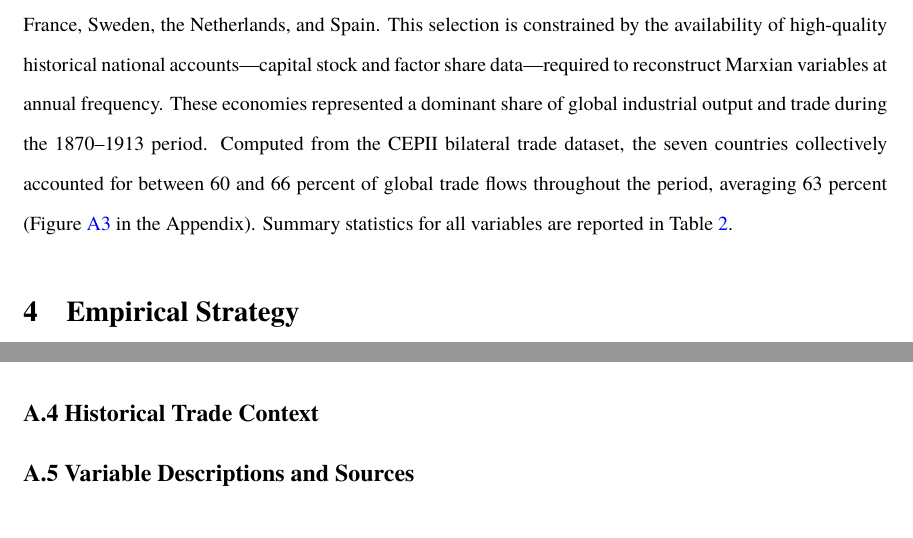
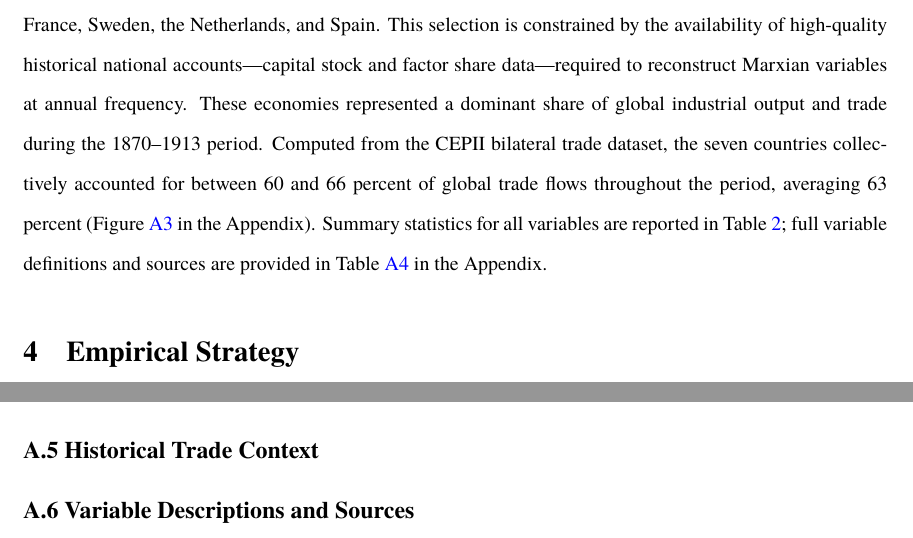
Before and after one commit to kabeerbora/1st_globalization, a LaTeX paper (sample_revised.tex): two parts of pages 14 and 41 of 42 before the commit and two parts of pages 14 and 40 of 43 after it, joined at a grey line, cut so that both start at the same text. Compiled offline with LuaLaTeX; a missing font is replaced by an installed copy or a similar font.

Commit message:
Appendix: add heading for crises table, renumber subsections, cite variables table
Co-Authored-By: Claude Opus 4.6 <noreply@anthropic.com>

```diff
--- a/sample_revised.tex
+++ b/sample_revised.tex
@@ -223,7 +223,7 @@ Exploitation Rate           & 308 & 1.048 & 0.344 & 0.551 & 2.100 \\
 \subsubsection{Other Data Sources}
 Trade openness, exports/GDP, imports/GDP, and terms of trade are drawn from the Jord\`{a}-Schularick-Taylor (2017) Macrohistory Database. Tariff data come from \citet{ClemensWilliamson2004}. Net foreign assets are sourced from \citet{PikettyZucman2014}. GDP in constant prices is from \citet{Maddison2010}. Bilateral trade flows, maritime distances, and colonial indicators come from the CEPII \citep{CEPII:2016-13}, covering 113 origin and 186 destination countries. After dropping observations with missing temperature uncertainty data, the gravity estimation sample comprises 33,518 bilateral observations over 1870--1913. Temperature uncertainty data are extracted from Berkeley Earth (\url{https://berkeleyearth.org/data/}) and averaged annually.
 
-\par The sample comprises seven major capitalist economies: the United Kingdom, United States, Germany, France, Sweden, the Netherlands, and Spain. This selection is constrained by the availability of high-quality historical national accounts---capital stock and factor share data---required to reconstruct Marxian variables at annual frequency. These economies represented a dominant share of global industrial output and trade during the 1870--1913 period. Computed from the CEPII bilateral trade dataset, the seven countries collectively accounted for between 60 and 66 percent of global trade flows throughout the period, averaging 63 percent (Figure~\ref{fig:trade_share_global} in the Appendix). Summary statistics for all variables are reported in Table~\ref{tab:summary_stats}.
+\par The sample comprises seven major capitalist economies: the United Kingdom, United States, Germany, France, Sweden, the Netherlands, and Spain. This selection is constrained by the availability of high-quality historical national accounts---capital stock and factor share data---required to reconstruct Marxian variables at annual frequency. These economies represented a dominant share of global industrial output and trade during the 1870--1913 period. Computed from the CEPII bilateral trade dataset, the seven countries collectively accounted for between 60 and 66 percent of global trade flows throughout the period, averaging 63 percent (Figure~\ref{fig:trade_share_global} in the Appendix). Summary statistics for all variables are reported in Table~\ref{tab:summary_stats}; full variable definitions and sources are provided in Table~\ref{tab:variables} in the Appendix.
 
 
 
@@ -833,7 +835,7 @@ so $\lim_{t\to\infty}\sigma_t^2 = \sigma^{2*}$, confirming long-run $\sigma$-con
     \label{fig:exp_world}
 \end{figure}
 
-\subsection*{A.5 Variable Descriptions and Sources}
+\subsection*{A.6 Variable Descriptions and Sources}
 
 \begin{table}[!htbp]
 \centering
```
Also changed, not shown: sample_revised.tex (6 more changed lines).
